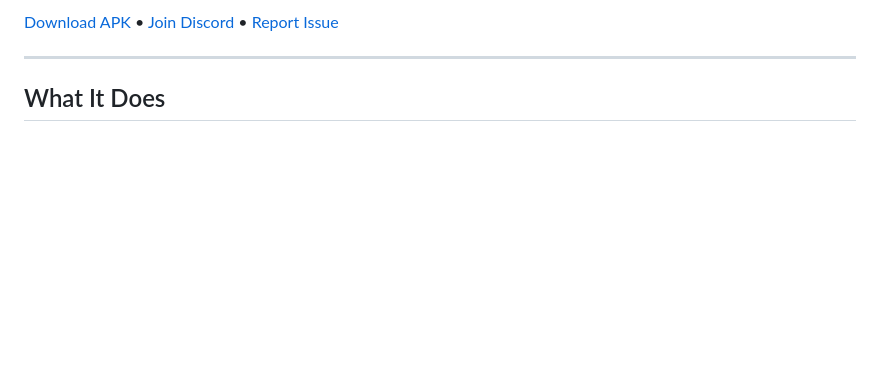
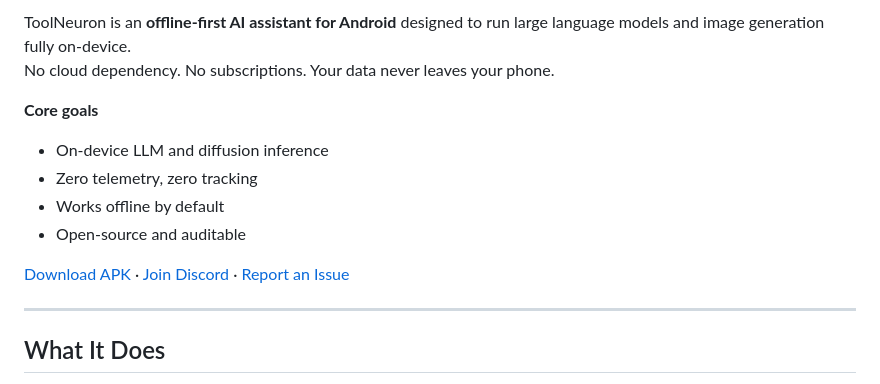
Before and after one commit to sheikhti1205/ToolNeuron, a Markdown page: README.md, the part around one of its changes. Drawn GitHub-style; blank space fills up the shorter version.

Commit message:
Revise README for improved project description
Updated the README to enhance clarity and detail about ToolNeuron's features and goals.

```diff
--- a/README.md
+++ b/README.md
@@ -11,7 +17,19 @@ ToolNeuron is an offline-first AI assistant for Android that runs large language
 
-[Download APK](https://github.com/Siddhesh2377/ToolNeuron/releases) • [Join Discord](https://discord.gg/mVPwHDhrAP) • [Report Issue](https://github.com/Siddhesh2377/ToolNeuron/issues)
+ToolNeuron is an **offline-first AI assistant for Android** designed to run large language models and image generation fully on-device.
+No cloud dependency. No subscriptions. Your data never leaves your phone.
+
+**Core goals**
+- On-device LLM and diffusion inference
+- Zero telemetry, zero tracking
+- Works offline by default
+- Open-source and auditable
+
+[Download APK](https://github.com/Siddhesh2377/ToolNeuron/releases) ·
+[Join Discord](https://discord.gg/mVPwHDhrAP) ·
+[Report an Issue](https://github.com/Siddhesh2377/ToolNeuron/issues)
 
 ---
+
 
 ## What It Does
 
```
Also changed, not shown: other parts of README.md (+7 -1 lines).
